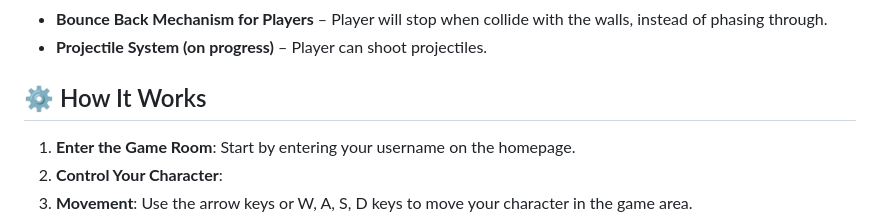
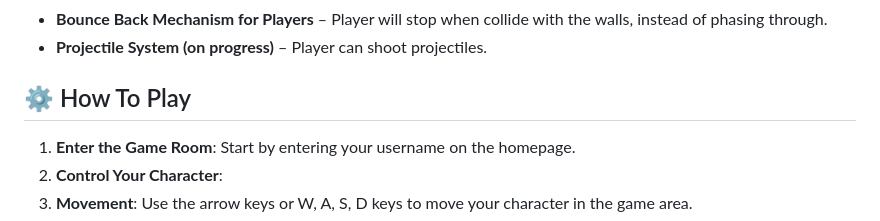
Before and after one commit to aditnug0/Game, a Markdown page: README.md, the part around the change. Drawn GitHub-style.

```diff
--- a/README.md
+++ b/README.md
@@ -13,7 +13,7 @@ A website about a multiplayer game using Node.js and Socket.io where players can
 - **Bounce Back Mechanism for Players** – Player will stop when collide with the walls, instead of phasing through.
 - **Projectile System (on progress)** – Player can shoot projectiles.
 
-## ⚙️ How It Works
+## ⚙️ How To Play
 
 1. **Enter the Game Room**: Start by entering your username on the homepage.
 2. **Control Your Character**:
```
